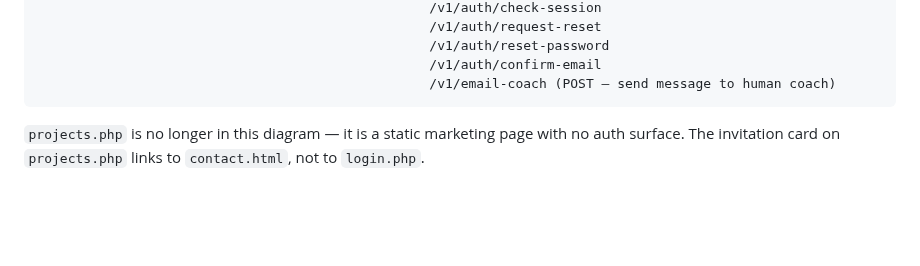
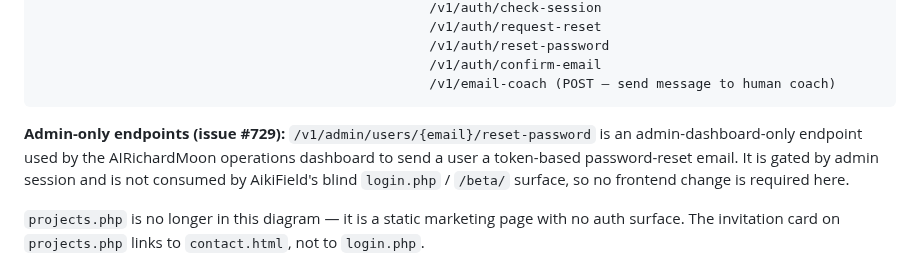
Before and after one commit to biofool/AikiField.com, a Markdown page: docs/coach-auth-prd.md, the part around the change. Rendered like a GitHub page; blank space fills up the shorter version.

Commit message:
docs(coach-auth): note admin-only reset-password endpoint is N/A here (issue #729)
AikiField's blind login.php / /beta/ surface does not consume the admin
dashboard user-management endpoint; document that explicitly.

Generated with [Devin](https://devin.ai)

Co-Authored-By: Devin <158243242+devin-ai-integration[bot]@users.noreply.github.com>

````diff
--- a/docs/coach-auth-prd.md
+++ b/docs/coach-auth-prd.md
@@ -221,6 +221,12 @@ aikifield.com/coach-api/*  ──▶  coach-proxy.php  ──▶  AIRichardMoon
                                                   /v1/auth/confirm-email
                                                   /v1/email-coach (POST — send message to human coach)
 ```
+
+**Admin-only endpoints (issue #729):** `/v1/admin/users/{email}/reset-password`
+is an admin-dashboard-only endpoint used by the AIRichardMoon operations
+dashboard to send a user a token-based password-reset email. It is gated by
+admin session and is not consumed by AikiField's blind `login.php` / `/beta/`
+surface, so no frontend change is required here.
 
 `projects.php` is no longer in this diagram — it is a static marketing page
 with no auth surface. The invitation card on `projects.php` links to
````
